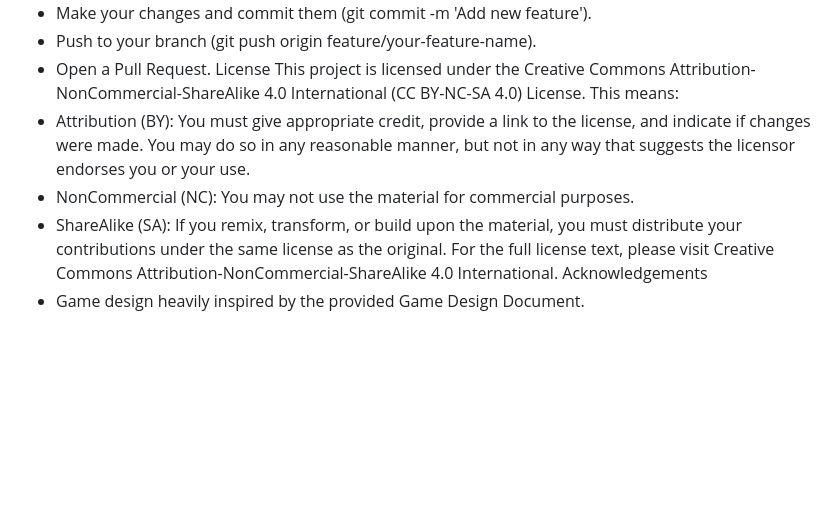
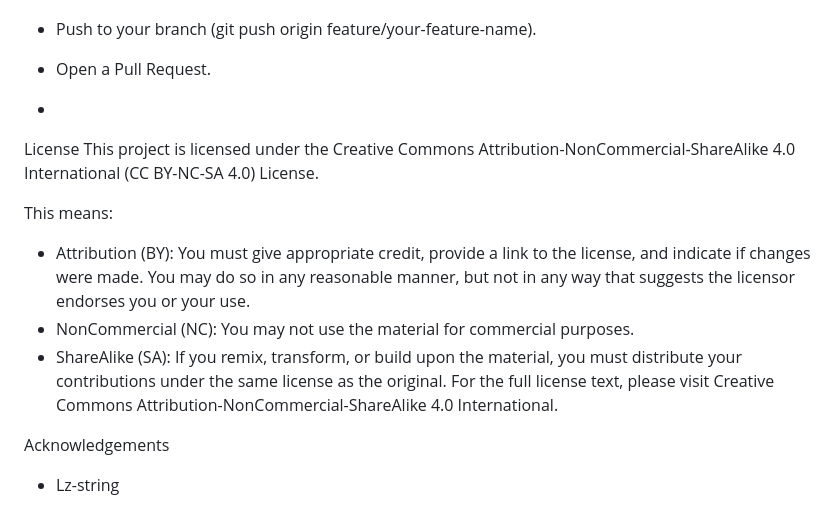
Before and after one commit to RPrestonHayes/NonLeagueJourney, a Markdown page: readme.md, the part around the change. GitHub-like rendering; blank space fills up the shorter version.

```diff
--- a/readme.md
+++ b/readme.md
@@ -36,12 +36,17 @@ Contributions are welcome! If you have ideas for new features, bug fixes, or imp
  * Make your changes and commit them (git commit -m 'Add new feature').
  * Push to your branch (git push origin feature/your-feature-name).
  * Open a Pull Request.
+
+ *
 License
 This project is licensed under the Creative Commons Attribution-NonCommercial-ShareAlike 4.0 International (CC BY-NC-SA 4.0) License.
+
 This means:
  * Attribution (BY): You must give appropriate credit, provide a link to the license, and indicate if changes were made. You may do so in any reasonable manner, but not in any way that suggests the licensor endorses you or your use.
  * NonCommercial (NC): You may not use the material for commercial purposes.
  * ShareAlike (SA): If you remix, transform, or build upon the material, you must distribute your contributions under the same license as the original.
 For the full license text, please visit Creative Commons Attribution-NonCommercial-ShareAlike 4.0 International.
+
+
 Acknowledgements
- * Game design heavily inspired by the provided Game Design Document.
+ * Lz-string
```
